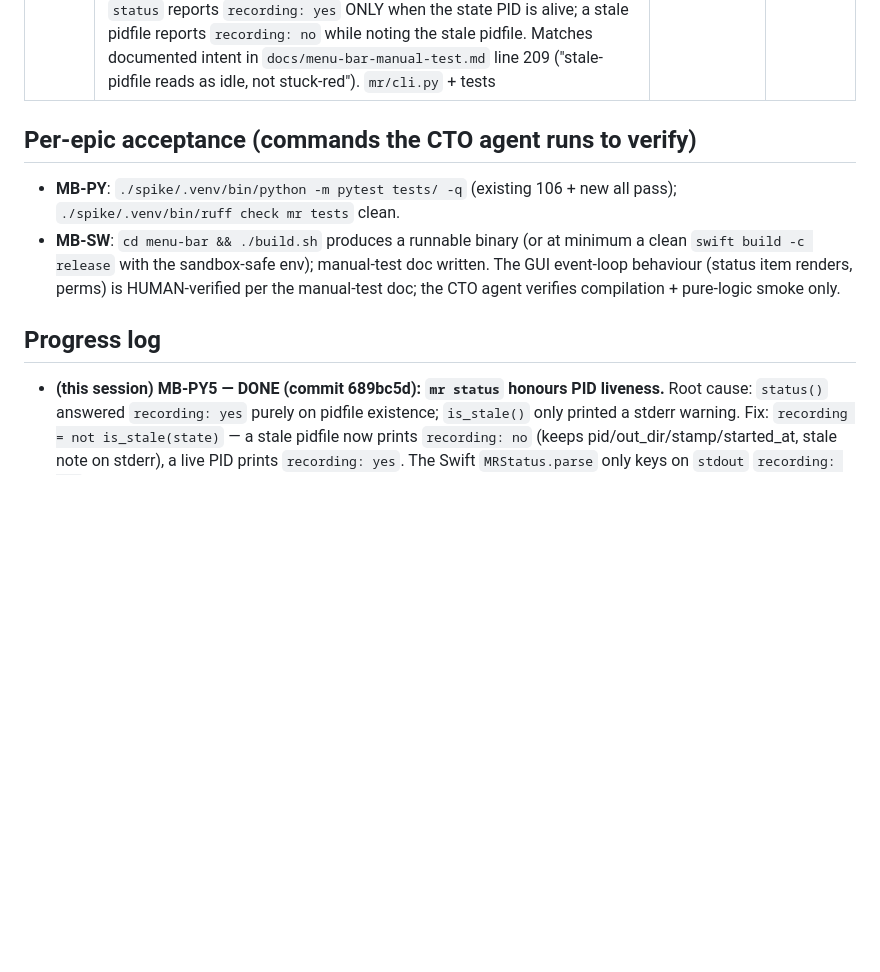
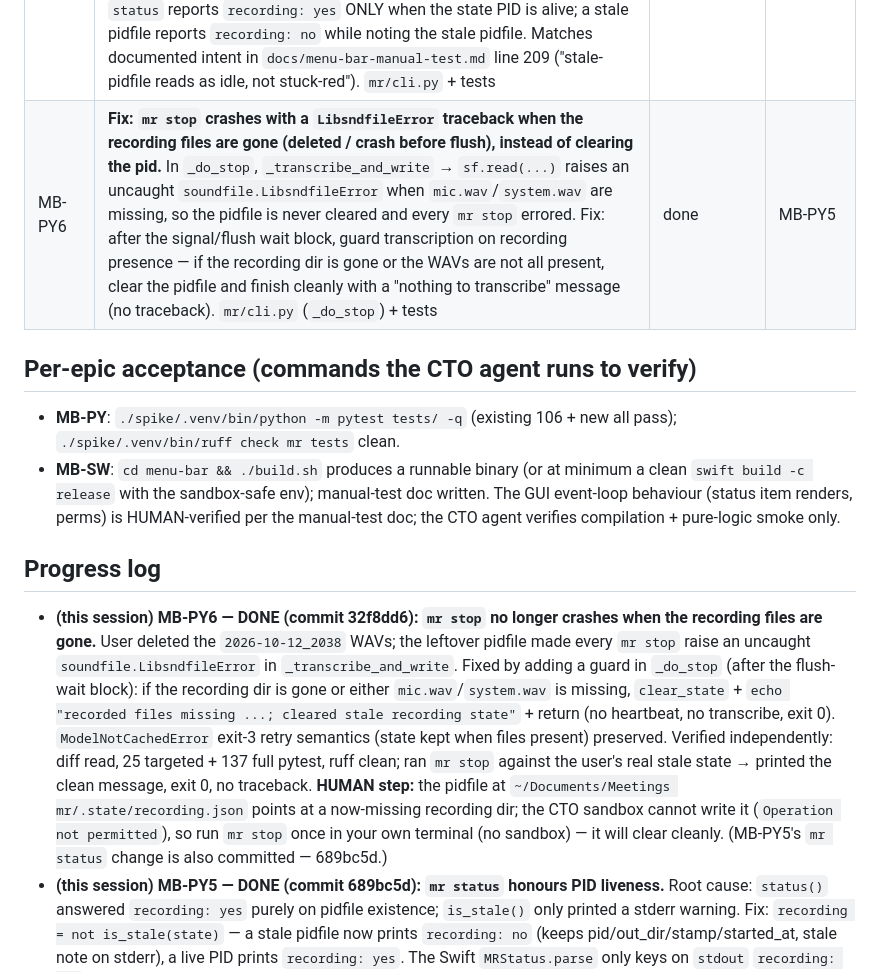
Before and after one commit to avsabhinav/meeting_recorder, a Markdown page: docs/backlog/BACKLOG.md, the part around the change. GitHub-like rendering; blank space fills up the shorter version.

Commit message:
docs: mark MB-PY6 done + progress-log entry

```diff
--- a/docs/backlog/BACKLOG.md
+++ b/docs/backlog/BACKLOG.md
@@ -100,6 +100,7 @@ def read_transcribing_heartbeat(out_root: str) -> dict | None         # None if
 | MB-SW10 | **Fix v2 of icon-click auto-starting recording (MB-SW7 didn't hold):** the single click opens the menu and macOS auto-activates the first **ENABLED** item under the click — it *skips* disabled rows, so the MB-SW7 disabled header (row 1) fell through to `Start Recording`. Fix: make the first row an **enabled no-op** status header (action = `statusHeaderClicked` no-op) so the auto-activation hits that instead. `MenuBuilder.swift` + `StatusItemController.swift` | done (did NOT hold — see MB-SW11) | MB-SW7 |
 | MB-SW11 | **Structural fix v3 of icon-click auto-starting recording:** user confirms MB-SW7/MB-SW10 did not hold — a single icon click still starts a recording. Both prior fixes only changed *which* row absorbs the opening click's auto-activation; they didn't remove the auto-activation itself. Root cause: `statusItem.menu = menuBuilder.menu` makes AppKit treat the opening click as a click-through into the menu (opens + can fire an item in one gesture). Fix: stop assigning `statusItem.menu`; set `statusItem.button.action`/`.target` to a click handler that calls `refresh()` then shows the menu explicitly via `NSMenu.popUp(positioning:at:in:)`, so opening the dropdown and clicking an item inside it become two distinct, separate clicks. Revert the row-1 no-op-header workaround back to a plain disabled status label (no longer needed once auto-activation is structurally impossible). `MenuBuilder.swift` + `StatusItemController.swift` | done (pending human click-test — AppKit event behavior can't be verified in sandbox) | MB-SW10 |
 | MB-PY5 | **Fix: `mr status` reports `recording: yes` whenever a stale pidfile exists (even if the capture process is dead), so the menu-bar icon stays red / status is stuck.** Root cause: `status()` in `mr/cli.py` decides yes/no purely on pidfile existence; the `is_stale()` PID-liveness probe only prints a warning line on stderr and never flips the answer. Stop also only clears state after a successful transcribe, so an interrupted/failed `stop` (or crashed capture) leaves state that `status` still calls "recording: yes". Fix: `status` reports `recording: yes` ONLY when the state PID is alive; a stale pidfile reports `recording: no` while noting the stale pidfile. Matches documented intent in `docs/menu-bar-manual-test.md` line 209 ("stale-pidfile reads as idle, not stuck-red"). `mr/cli.py` + tests | done | — |
+| MB-PY6 | **Fix: `mr stop` crashes with a `LibsndfileError` traceback when the recording files are gone (deleted / crash before flush), instead of clearing the pid.** In `_do_stop`, `_transcribe_and_write` → `sf.read(...)` raises an uncaught `soundfile.LibsndfileError` when `mic.wav`/`system.wav` are missing, so the pidfile is never cleared and every `mr stop` errored. Fix: after the signal/flush wait block, guard transcription on recording presence — if the recording dir is gone or the WAVs are not all present, clear the pidfile and finish cleanly with a "nothing to transcribe" message (no traceback). `mr/cli.py` (`_do_stop`) + tests | done | MB-PY5 |
 
 ## Per-epic acceptance (commands the CTO agent runs to verify)
 
@@ -112,6 +113,7 @@ def read_transcribing_heartbeat(out_root: str) -> dict | None         # None if
 
 ## Progress log
 
+- **(this session) MB-PY6 — DONE (commit 32f8dd6): `mr stop` no longer crashes when the recording files are gone.** User deleted the `2026-10-12_2038` WAVs; the leftover pidfile made every `mr stop` raise an uncaught `soundfile.LibsndfileError` in `_transcribe_and_write`. Fixed by adding a guard in `_do_stop` (after the flush-wait block): if the recording dir is gone or either `mic.wav`/`system.wav` is missing, `clear_state` + `echo "recorded files missing ...; cleared stale recording state"` + return (no heartbeat, no transcribe, exit 0). `ModelNotCachedError` exit-3 retry semantics (state kept when files present) preserved. Verified independently: diff read, 25 targeted + 137 full pytest, ruff clean; ran `mr stop` against the user's real stale state → printed the clean message, exit 0, no traceback. **HUMAN step:** the pidfile at `~/Documents/Meetings mr/.state/recording.json` points at a now-missing recording dir; the CTO sandbox cannot write it (`Operation not permitted`), so run `mr stop` once in your own terminal (no sandbox) — it will clear cleanly. (MB-PY5's `mr status` change is also committed — 689bc5d.)
 - **(this session) MB-PY5 — DONE (commit 689bc5d): `mr status` honours PID liveness.** Root cause: `status()` answered `recording: yes` purely on pidfile existence; `is_stale()` only printed a stderr warning. Fix: `recording = not is_stale(state)` — a stale pidfile now prints `recording: no` (keeps pid/out_dir/stamp/started_at, stale note on stderr), a live PID prints `recording: yes`. The Swift `MRStatus.parse` only keys on `stdout` `recording: yes`, so the menu-bar icon now reads idle for a stale pidfile with no Swift change. Verified independently (not worker's word): `git diff` read in full, matches brief; 136 pytest pass, ruff clean; real-world smoke confirmed the user's actual leftover pidfile (`~/Documents/Meetings mr/.state/recording.json`, stamp `2026-10-12_2038`, pid 58645, process dead) now reports `recording: no` + `stale pidfile; run \`mr stop\` to clear`. **HUMAN step:** run `mr stop` once to clear the stale state file; relaunch `mrBar` if it's running — the icon should now read idle (grayscale) instead of stuck-red.
 - **(new session) MB-SW11 — DONE (code), structural fix, pending human click-test:** user reported MB-SW10 did not hold (icon click still auto-started a recording). Root cause confirmed: `statusItem.menu = menuBuilder.menu` lets AppKit treat the opening click as a click-through onto a menu item — MB-SW7/MB-SW10 only changed which row absorbed that, never removed the mechanism. Fix: removed the `.menu` assignment; `statusItem.button` now has its own `target`/`action` → new `togglePressed(_:)` which calls `refresh()` then `menuBuilder.menu.popUp(positioning:at:in:)` explicitly, so opening the menu and clicking an item inside it are two separate, distinct clicks (structurally cannot auto-activate). Removed the now-unused `NSMenuDelegate` conformance, `menuWillOpen`, and the `statusHeaderClicked` no-op; reverted row 1 to a plain disabled status label. Verified independently (not just worker's word): `git diff` read in full, matches brief; `swift build -c release --disable-sandbox` exit 0; `swift test --disable-sandbox` 18/18 green; `.app` bundle rebuilt + re-signed via `install.sh`. **HUMAN step (required — this is live AppKit click-timing behavior no sandboxed agent can observe):** quit any running `mrBar`, relaunch the freshly rebuilt `menu-bar/.build/Release/mrBar.app`, and confirm a single icon click ONLY opens the dropdown with no recording started; then confirm clicking "Start Recording" inside the open menu still works and turns the icon red.
 - **(prior session) MB-SW10 — DONE (code, commit pending):** first menu row now an ENABLED no-op status header (`statusHeaderClicked`) so a single icon click's auto-activation hits that instead of `Start Recording`. `swift build -c release` clean; `swift test` 18/18 green; `.app` regenerated. **HUMAN step:** relaunch `menu-bar/.build/Release/mrBar.app` and confirm a single icon click only opens the dropdown (no recording). If it STILL auto-records, the mechanism is not "first enabled item" — escalate to the structural fix: decouple the click from the menu via `statusItem.button.action` + `NSMenu.popUp(positioning:at:in:)` (do NOT assign `statusItem.menu`), which structurally cannot auto-activate.
```
